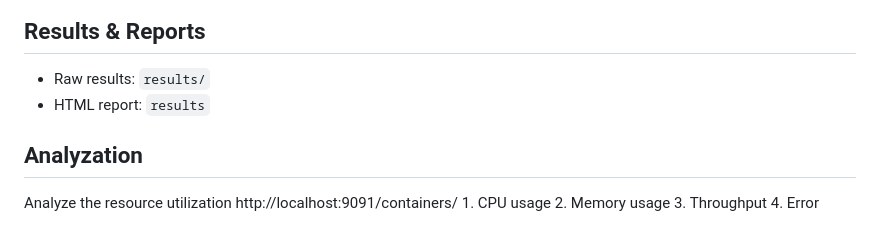
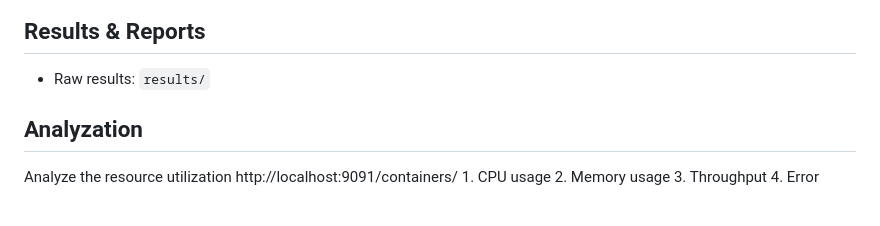
Before and after one commit to sirigirikirank2019-png/JKPerformancePOC, a Markdown page: README.md, the part around the change. Rendered like a GitHub page.

```diff
--- a/README.md
+++ b/README.md
@@ -71,7 +71,6 @@ ln -s /opt/apache-jmeter-5.6.3/bin/jmeter /usr/local/bin/jmeter
 
 ## Results & Reports
 - Raw results: `results/`
-- HTML report: `results`
 
 ## Analyzation
 Analyze the resource utilization http://localhost:9091/containers/
```
